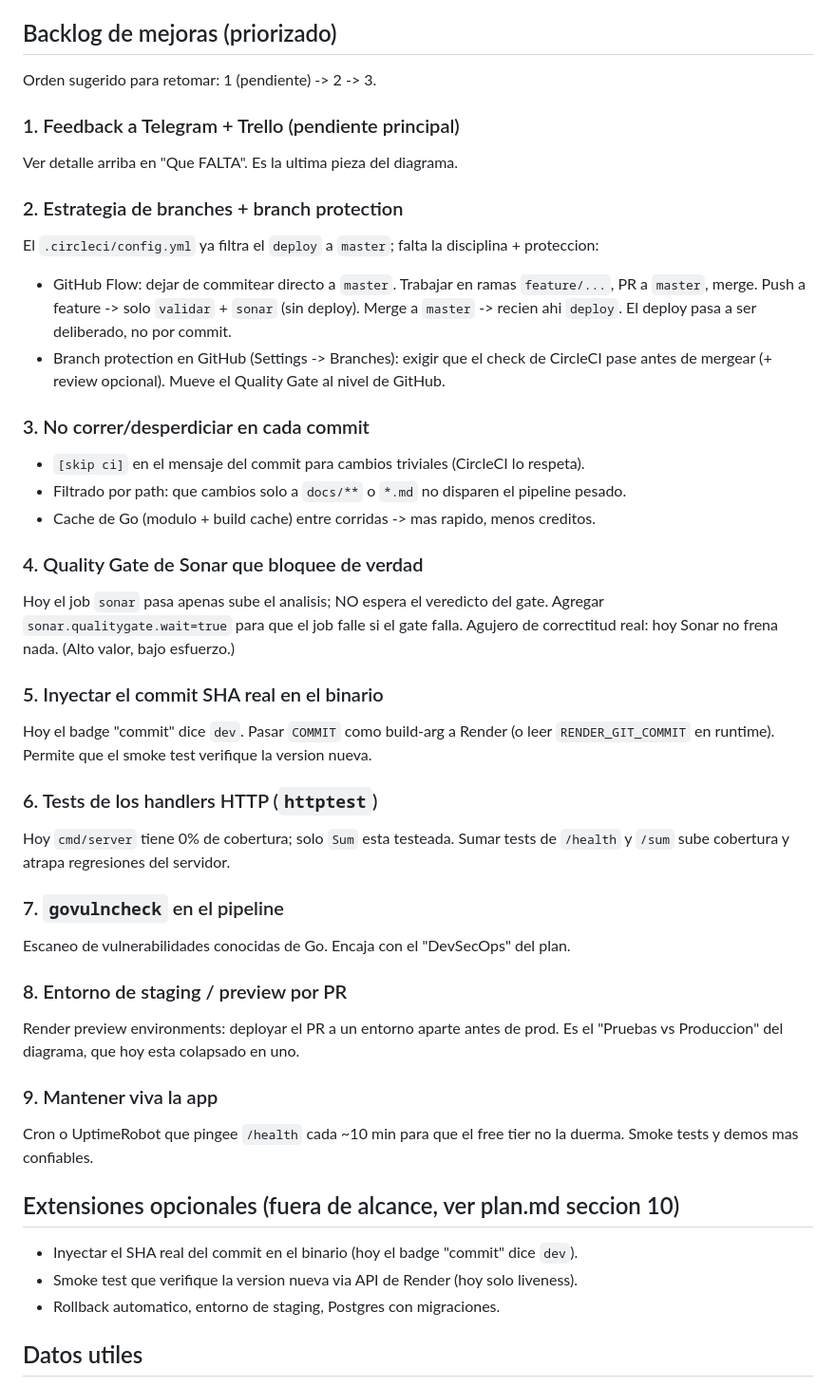
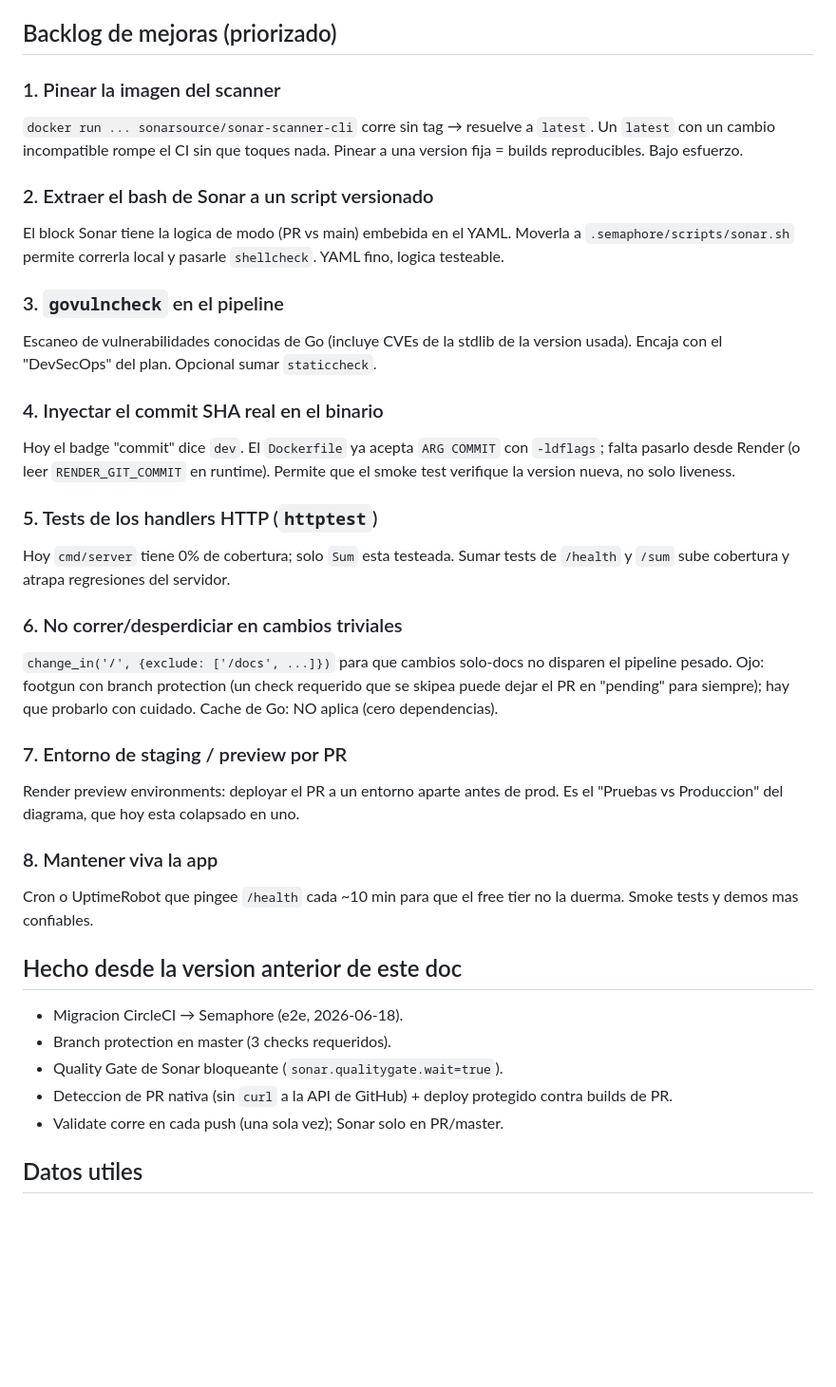
Before and after one commit to jugodemilanesa/utn-ics, a Markdown page: docs/estado.md, the part around one of its changes. Shown at 95% size. Drawn GitHub-style; blank space fills up the shorter version.

```diff
--- a/docs/estado.md
+++ b/docs/estado.md
@@ -58,52 +77,48 @@ Para el diseno completo ver `plan.md`.
 
 ## Backlog de mejoras (priorizado)
 
-Orden sugerido para retomar: 1 (pendiente) -> 2 -> 3.
+### 1. Pinear la imagen del scanner
+`docker run ... sonarsource/sonar-scanner-cli` corre sin tag → resuelve a `latest`. Un `latest`
+con un cambio incompatible rompe el CI sin que toques nada. Pinear a una version fija = builds
+reproducibles. Bajo esfuerzo.
 
-### 1. Feedback a Telegram + Trello (pendiente principal)
-Ver detalle arriba en "Que FALTA". Es la ultima pieza del diagrama.
+### 2. Extraer el bash de Sonar a un script versionado
+El block Sonar tiene la logica de modo (PR vs main) embebida en el YAML. Moverla a
+`.semaphore/scripts/sonar.sh` permite correrla local y pasarle `shellcheck`. YAML fino, logica
+testeable.
 
-### 2. Estrategia de branches + branch protection
-El `.circleci/config.yml` ya filtra el `deploy` a `master`; falta la disciplina + proteccion:
-- GitHub Flow: dejar de commitear directo a `master`. Trabajar en ramas `feature/...`,
-  PR a `master`, merge. Push a feature -> solo `validar` + `sonar` (sin deploy).
-  Merge a `master` -> recien ahi `deploy`. El deploy pasa a ser deliberado, no por commit.
-- Branch protection en GitHub (Settings -> Branches): exigir que el check de CircleCI
-  pase antes de mergear (+ review opcional). Mueve el Quality Gate al nivel de GitHub.
+### 3. `govulncheck` en el pipeline
+Escaneo de vulnerabilidades conocidas de Go (incluye CVEs de la stdlib de la version usada).
+Encaja con el "DevSecOps" del plan. Opcional sumar `staticcheck`.
 
-### 3. No correr/desperdiciar en cada commit
-- `[skip ci]` en el mensaje del commit para cambios triviales (CircleCI lo respeta).
-- Filtrado por path: que cambios solo a `docs/**` o `*.md` no disparen el pipeline pesado.
-- Cache de Go (modulo + build cache) entre corridas -> mas rapido, menos creditos.
+### 4. Inyectar el commit SHA real en el binario
+Hoy el badge "commit" dice `dev`. El `Dockerfile` ya acepta `ARG COMMIT` con `-ldflags`; falta
+pasarlo desde Render (o leer `RENDER_GIT_COMMIT` en runtime). Permite que el smoke test verifique
+la version nueva, no solo liveness.
 
-### 4. Quality Gate de Sonar que bloquee de verdad
-Hoy el job `sonar` pasa apenas sube el analisis; NO espera el veredicto del gate.
-Agregar `sonar.qualitygate.wait=true` para que el job falle si el gate falla.
-Agujero de correctitud real: hoy Sonar no frena nada. (Alto valor, bajo esfuerzo.)
+### 5. Tests de los handlers HTTP (`httptest`)
+Hoy `cmd/server` tiene 0% de cobertura; solo `Sum` esta testeada. Sumar tests de `/health` y
+`/sum` sube cobertura y atrapa regresiones del servidor.
 
-### 5. Inyectar el commit SHA real en el binario
-Hoy el badge "commit" dice `dev`. Pasar `COMMIT` como build-arg a Render (o leer
-`RENDER_GIT_COMMIT` en runtime). Permite que el smoke test verifique la version nueva.
+### 6. No correr/desperdiciar en cambios triviales
+`change_in('/', {exclude: ['/docs', ...]})` para que cambios solo-docs no disparen el pipeline
+pesado. Ojo: footgun con branch protection (un check requerido que se skipea puede dejar el PR en
+"pending" para siempre); hay que probarlo con cuidado. Cache de Go: NO aplica (cero dependencias).
 
-### 6. Tests de los handlers HTTP (`httptest`)
-Hoy `cmd/server` tiene 0% de cobertura; solo `Sum` esta testeada. Sumar tests de
-`/health` y `/sum` sube cobertura y atrapa regresiones del servidor.
+### 7. Entorno de staging / preview por PR
+Render preview environments: deployar el PR a un entorno aparte antes de prod. Es el
+"Pruebas vs Produccion" del diagrama, que hoy esta colapsado en uno.
 
-### 7. `govulncheck` en el pipeline
-Escaneo de vulnerabilidades conocidas de Go. Encaja con el "DevSecOps" del plan.
+### 8. Mantener viva la app
+Cron o UptimeRobot que pingee `/health` cada ~10 min para que el free tier no la duerma. Smoke
+tests y demos mas confiables.
 
-### 8. Entorno de staging / preview por PR
-Render preview environments: deployar el PR a un entorno aparte antes de prod.
-Es el "Pruebas vs Produccion" del diagrama, que hoy esta colapsado en uno.
-
-### 9. Mantener viva la app
-Cron o UptimeRobot que pingee `/health` cada ~10 min para que el free tier no la
-duerma. Smoke tests y demos mas confiables.
-
-## Extensiones opcionales (fuera de alcance, ver plan.md seccion 10)
-- Inyectar el SHA real del commit en el binario (hoy el badge "commit" dice `dev`).
-- Smoke test que verifique la version nueva via API de Render (hoy solo liveness).
-- Rollback automatico, entorno de staging, Postgres con migraciones.
+## Hecho desde la version anterior de este doc
+- Migracion CircleCI → Semaphore (e2e, 2026-06-18).
+- Branch protection en master (3 checks requeridos).
+- Quality Gate de Sonar bloqueante (`sonar.qualitygate.wait=true`).
+- Deteccion de PR nativa (sin `curl` a la API de GitHub) + deploy protegido contra builds de PR.
+- Validate corre en cada push (una sola vez); Sonar solo en PR/master.
 
 ## Datos utiles
 - URL app: https://utn-ics.onrender.com  (`/`, `/health`, `/sum?a=2&b=3`)
```
Also changed, not shown: other parts of docs/estado.md (+50 -31 lines).
